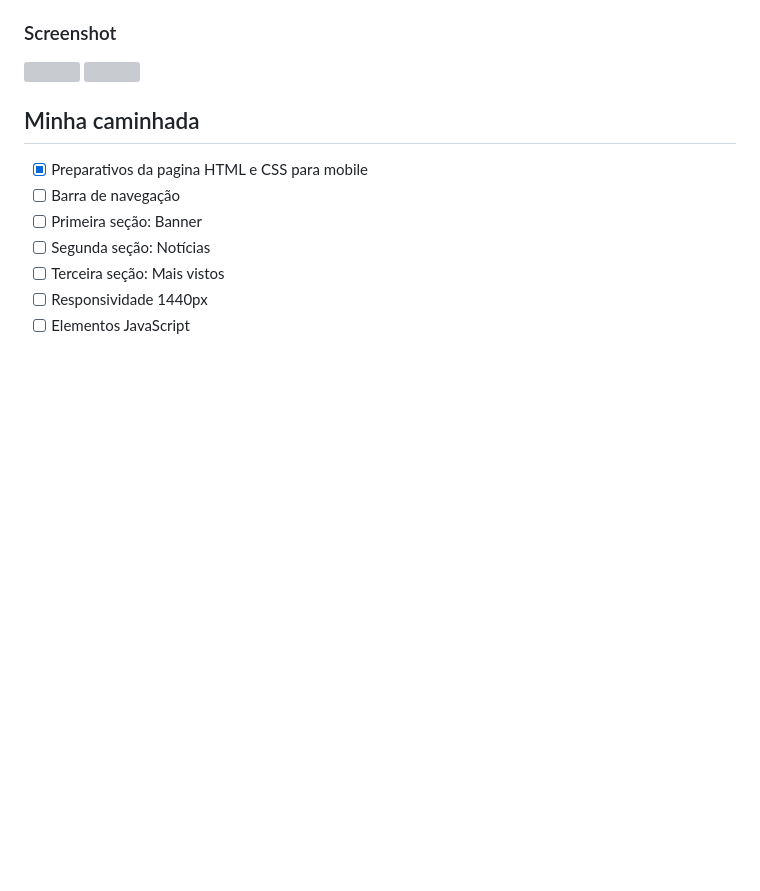
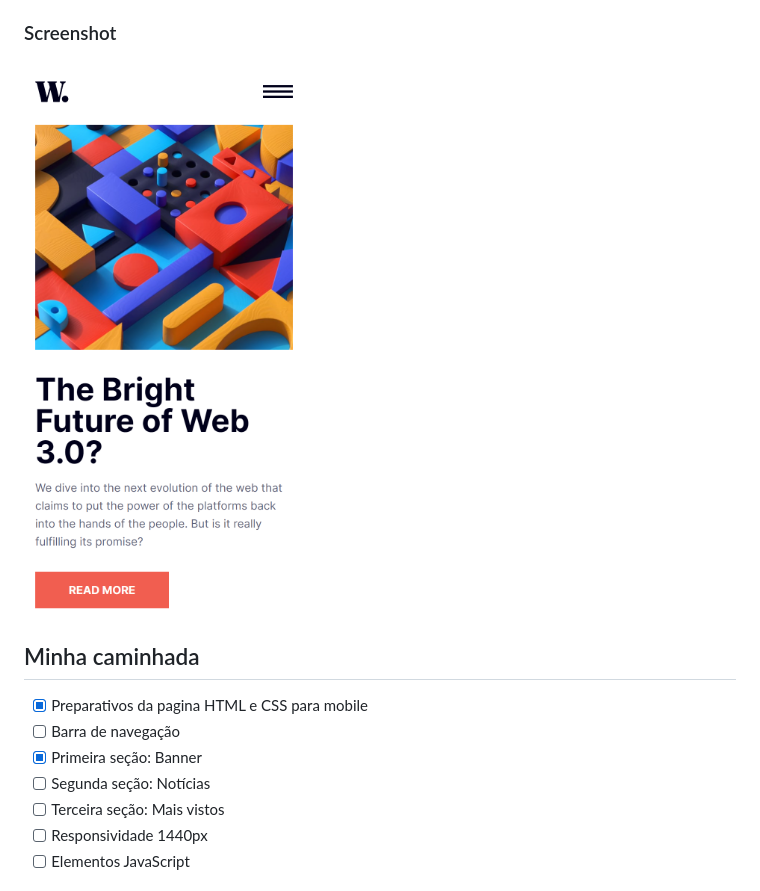
Before and after one commit to pedroalima/Frontend-mentor---News-home-page, a Markdown page: README.md, the part around the change. Rendered like a GitHub page; pictures changed too: img/screenshot.png (added); blank space fills up the shorter version; grey boxes are pictures that could not be loaded.

Commit message:
Docs update readme

```diff
--- a/README.md
+++ b/README.md
@@ -23,15 +23,14 @@ Os usuários devem ser capazes de:
 ### Screenshot
 
 <html>
-    <img src="" width="200">
-    <img src="" width="600">
+    <img src="./img/screenshot.png" width="300">
 </html>
 
 ## Minha caminhada
 
 - [x] Preparativos da pagina HTML e CSS para mobile
 - [ ] Barra de navegação
-- [ ] Primeira seção: Banner
+- [x] Primeira seção: Banner
 - [ ] Segunda seção: Notícias
 - [ ] Terceira seção: Mais vistos
 - [ ] Responsividade 1440px
```
